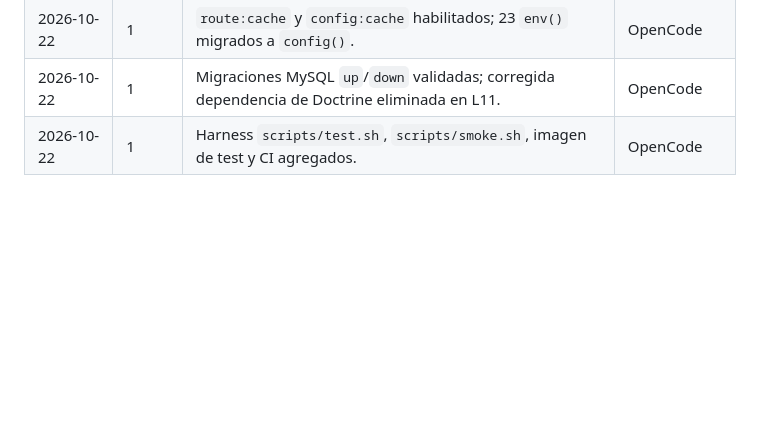
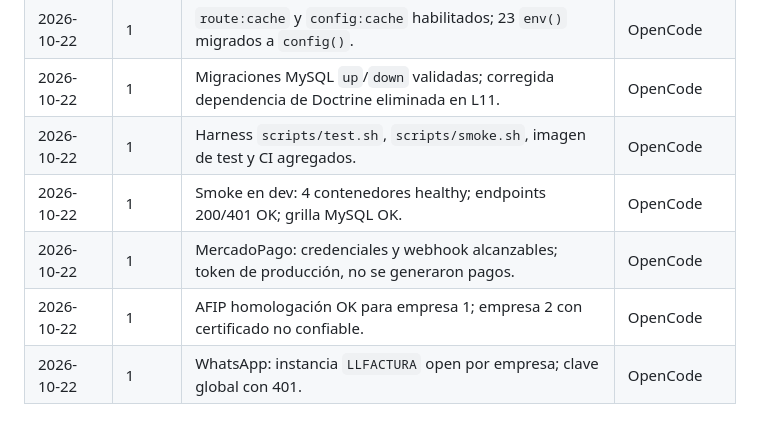
Before and after one commit to mauseJavier/llservicios, a Markdown page: CHECKLIST_UPGRADE_LARAVEL_13.md, the part around one of its changes. Rendered like a GitHub page; blank space fills up the shorter version.

```diff
--- a/CHECKLIST_UPGRADE_LARAVEL_13.md
+++ b/CHECKLIST_UPGRADE_LARAVEL_13.md
@@ -148,3 +163,7 @@ TEST_MYSQL=1 scripts/test.sh   # además migrate:fresh + rollback en MySQL
 | 2026-10-22 | 1 | `route:cache` y `config:cache` habilitados; 23 `env()` migrados a `config()`. | OpenCode |
 | 2026-10-22 | 1 | Migraciones MySQL `up`/`down` validadas; corregida dependencia de Doctrine eliminada en L11. | OpenCode |
 | 2026-10-22 | 1 | Harness `scripts/test.sh`, `scripts/smoke.sh`, imagen de test y CI agregados. | OpenCode |
+| 2026-10-22 | 1 | Smoke en dev: 4 contenedores healthy; endpoints 200/401 OK; grilla MySQL OK. | OpenCode |
+| 2026-10-22 | 1 | MercadoPago: credenciales y webhook alcanzables; token de producción, no se generaron pagos. | OpenCode |
+| 2026-10-22 | 1 | AFIP homologación OK para empresa 1; empresa 2 con certificado no confiable. | OpenCode |
+| 2026-10-22 | 1 | WhatsApp: instancia `LLFACTURA` open por empresa; clave global con 401. | OpenCode |
```
Also changed, not shown: other parts of CHECKLIST_UPGRADE_LARAVEL_13.md (+18 -3 lines).
